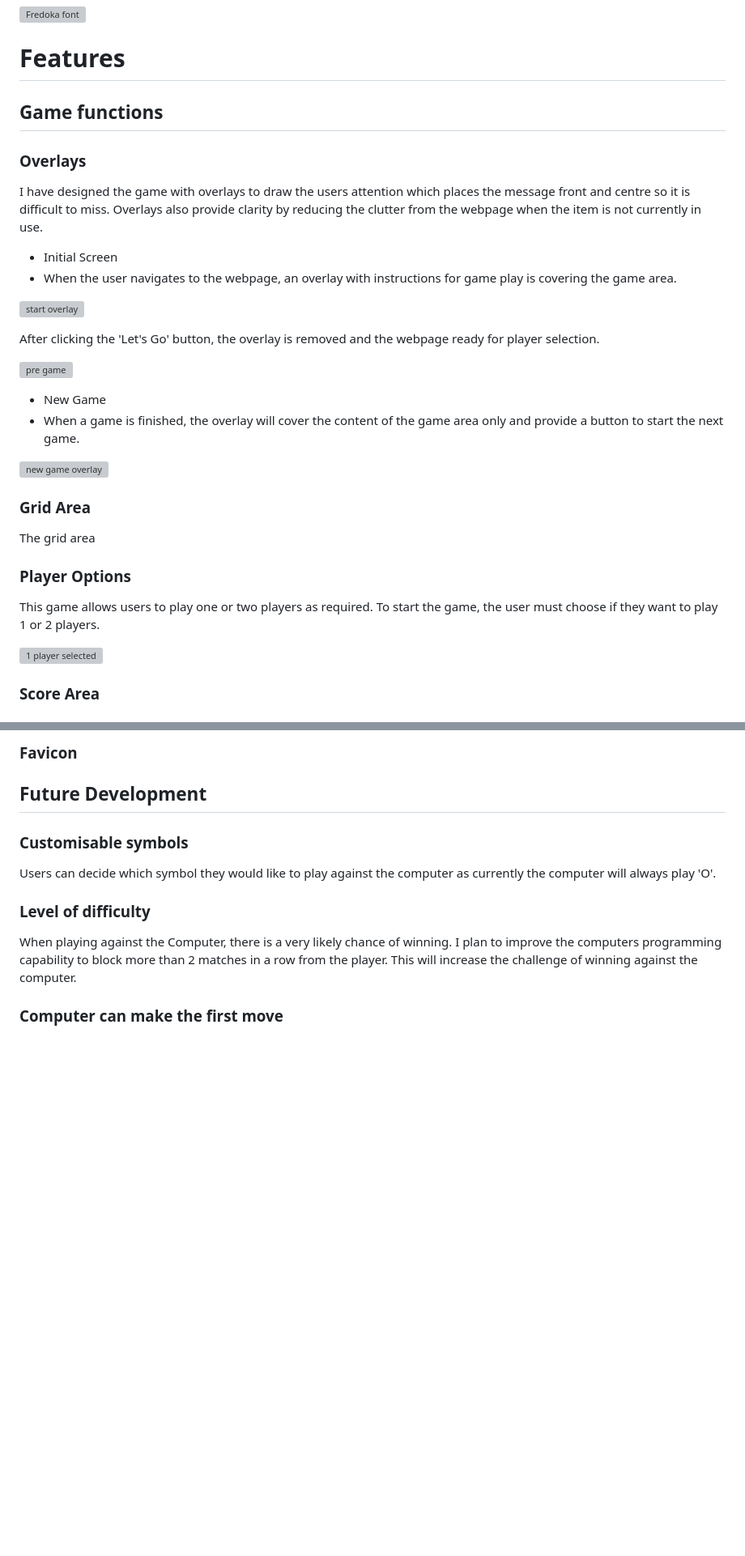
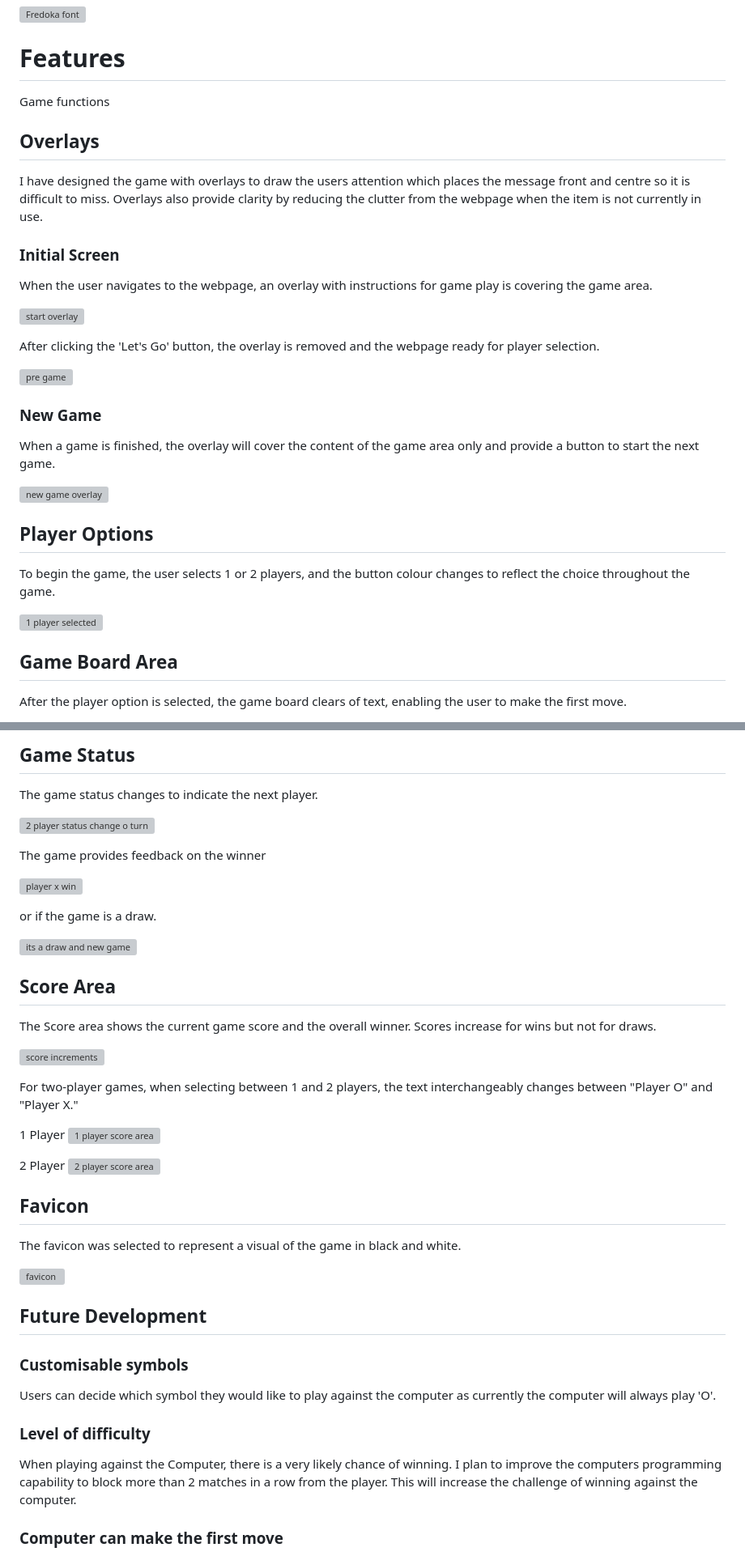
Before and after one commit to Code-Institute-Submissions/meganw22-Project2, a Markdown page: README.md, 2 parts joined by grey strips. Shown at 81% size. Drawn GitHub-style; blank space fills up the shorter version; grey boxes are pictures that could not be loaded.

Commit message:
Update README.md
completed features section

```diff
--- a/README.md
+++ b/README.md
@@ -38,11 +37,11 @@ Using Google fonts, I selected the font **Fredoka** to use throughout the game.
 ![Fredoka font](https://github.com/meganw22/Project2/assets/141934888/0d265c4a-2725-4345-91e2-635bcb1a2df8)
 
 # Features
+Game functions
 
-## Game functions
-### Overlays
+## Overlays
 I have designed the game with overlays to draw the users attention which places the message front and centre so it is difficult to miss. Overlays also provide clarity by reducing the clutter from the webpage when the item is not currently in use.
 
-* Initial Screen
-*   When the user navigates to the webpage, an overlay with instructions for game play is covering the game area.
+### Initial Screen
+When the user navigates to the webpage, an overlay with instructions for game play is covering the game area.
 
@@ -52,18 +51,16 @@ After clicking the 'Let's Go' button, the overlay is removed and the webpage rea
 
 ![pre game](https://github.com/meganw22/Project2/assets/141934888/165eb8b6-cf0e-419d-b910-353882c42dfa)
 
-* New Game
-*   When a game is finished, the overlay will cover the content of the game area only and provide a button to start the next game.
+### New Game
+When a game is finished, the overlay will cover the content of the game area only and provide a button to start the next game.
 
 ![new game overlay](https://github.com/meganw22/Project2/assets/141934888/4916bd5f-8d80-4484-9a0b-12f982afb7f7)
 
-### Grid Area
-The grid area
-
-### Player Options
-This game allows users to play one or two players as required. To start the game, the user must choose if they want to play 1 or 2 players.
+## Player Options
+To begin the game, the user selects 1 or 2 players, and the button colour changes to reflect the choice throughout the game.
 
 ![1 player selected](https://github.com/meganw22/Project2/assets/141934888/c950e283-dcea-4702-a962-2230b562da70)
 
-### Score Area
+## Game Board Area
+After the player option is selected, the game board clears of text, enabling the user to make the first move.
 
@@ -71,5 +68,34 @@ This game allows users to play one or two players as required. To start the game
 
-### Favicon
+## Game Status
+The game status changes to indicate the next player.
+
+![2 player status change o turn](https://github.com/meganw22/Project2/assets/141934888/fb554295-2d66-42e4-b69e-4bf43ceb5a7b)
+
+The game provides feedback on the winner
+
+![player x win](https://github.com/meganw22/Project2/assets/141934888/6d72ff19-1d50-4c70-80f0-74c4c3cbbb16)
+
+or if the game is a draw.
+
+![its a draw and new game](https://github.com/meganw22/Project2/assets/141934888/13bed0ea-30b3-486a-9ec3-c82fd7ac856b)
+
+## Score Area
+The Score area shows the current game score and the overall winner. Scores increase for wins but not for draws.
+
+![score increments](https://github.com/meganw22/Project2/assets/141934888/015a3015-9043-41b9-b75e-da2dab7cbbb1)
+
+For two-player games, when selecting between 1 and 2 players, the text interchangeably changes between "Player O" and "Player X."
+
+1 Player
+![1 player score area](https://github.com/meganw22/Project2/assets/141934888/56eeb3fe-52e5-4686-945f-40ff2dc29280)
+
+2 Player
+![2 player score area](https://github.com/meganw22/Project2/assets/141934888/2a9babd1-5cee-43a9-ab50-5300ba24ccd0)
+
+## Favicon
+The favicon was selected to represent a visual of the game in black and white.
+
+![favicon](https://github.com/meganw22/Project2/assets/141934888/bbb57e05-7b14-4666-9832-0b7c20d88340)
 
 ## Future Development
 ### Customisable symbols
```
Also changed, not shown: other parts of README.md (+2 -3 lines).
